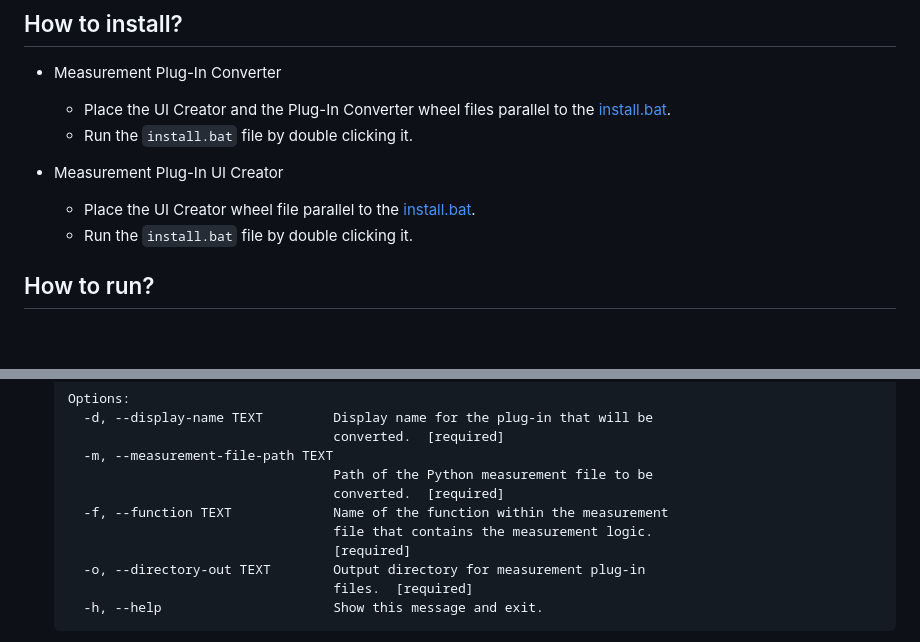
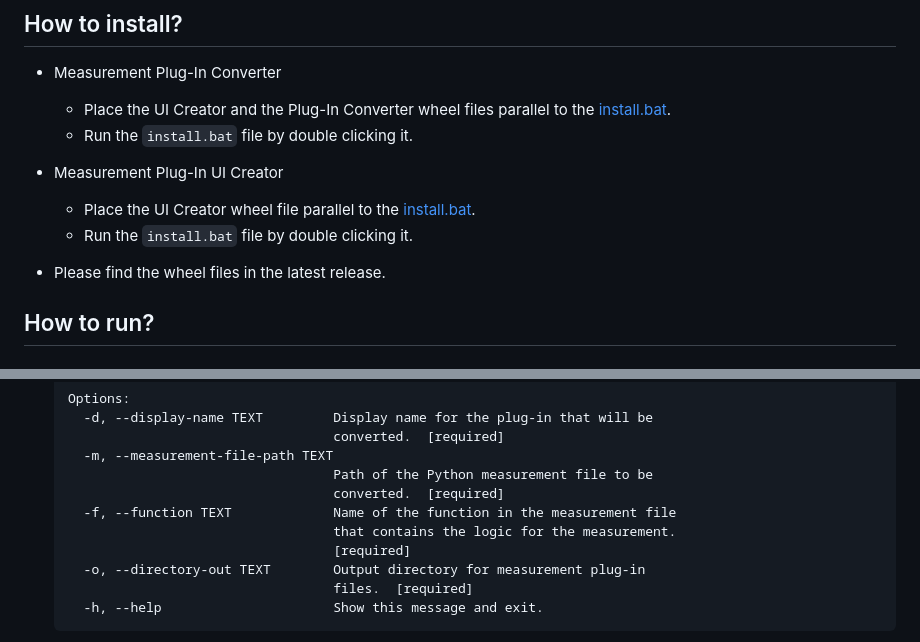
Before and after one commit to ni/measurement-plugin-converter-python, a Markdown page: README.md, 2 parts joined by grey strips. GitHub-like rendering; blank space fills up the shorter version.

Commit message:
docs: update READMEs about wheel files

```diff
--- a/README.md
+++ b/README.md
@@ -52,6 +52,8 @@ Measurement Plug-In Converter for Python has the following packages
   - Place the UI Creator wheel file parallel to the [install.bat](batch_files/install.bat).
   - Run the `install.bat` file by double clicking it.
 
+- Please find the wheel files in the latest release.
+
 ## How to run?
 
 ### Measurement Plug-In Converter
@@ -74,8 +76,8 @@ Measurement Plug-In Converter for Python has the following packages
     -m, --measurement-file-path TEXT
                                     Path of the Python measurement file to be
                                     converted.  [required]
-    -f, --function TEXT             Name of the function within the measurement
-                                    file that contains the measurement logic.
+    -f, --function TEXT             Name of the function in the measurement file
+                                    that contains the logic for the measurement.
                                     [required]
     -o, --directory-out TEXT        Output directory for measurement plug-in
                                     files.  [required]
```
Also changed, not shown: src/converter/README.md (+3 -2 lines), src/ui_creator/README.md (+1 -0 lines).
